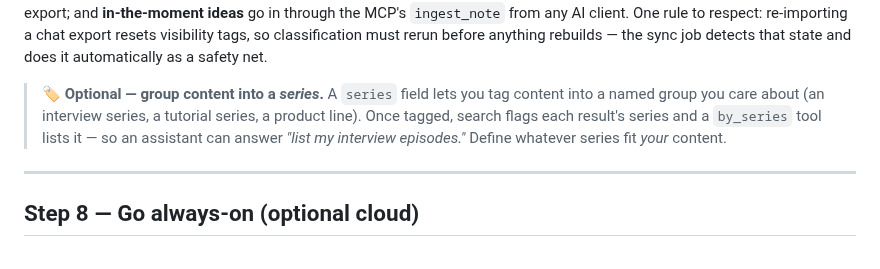
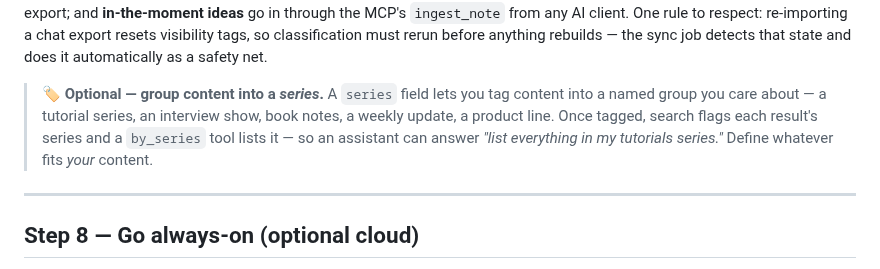
Before and after one commit to LindaHaviv/second-brain, a Markdown page: docs/BLOG.md, the part around the change. Drawn GitHub-style.

Commit message:
Blog: series callout uses universal examples too

```diff
--- a/docs/BLOG.md
+++ b/docs/BLOG.md
@@ -448,9 +448,10 @@ visibility tags, so classification must rerun before anything rebuilds — the s
 state and does it automatically as a safety net.
 
 > **🏷️ Optional — group content into a *series*.** A `series` field lets you tag content into a
-> named group you care about (an interview series, a tutorial series, a product line). Once tagged,
-> search flags each result's series and a `by_series` tool lists it — so an assistant can answer
-> *"list my interview episodes."* Define whatever series fit *your* content.
+> named group you care about — a tutorial series, an interview show, book notes, a weekly update,
+> a product line. Once tagged, search flags each result's series and a `by_series` tool lists it —
+> so an assistant can answer *"list everything in my tutorials series."* Define whatever fits
+> *your* content.
 
 ---
 
```
